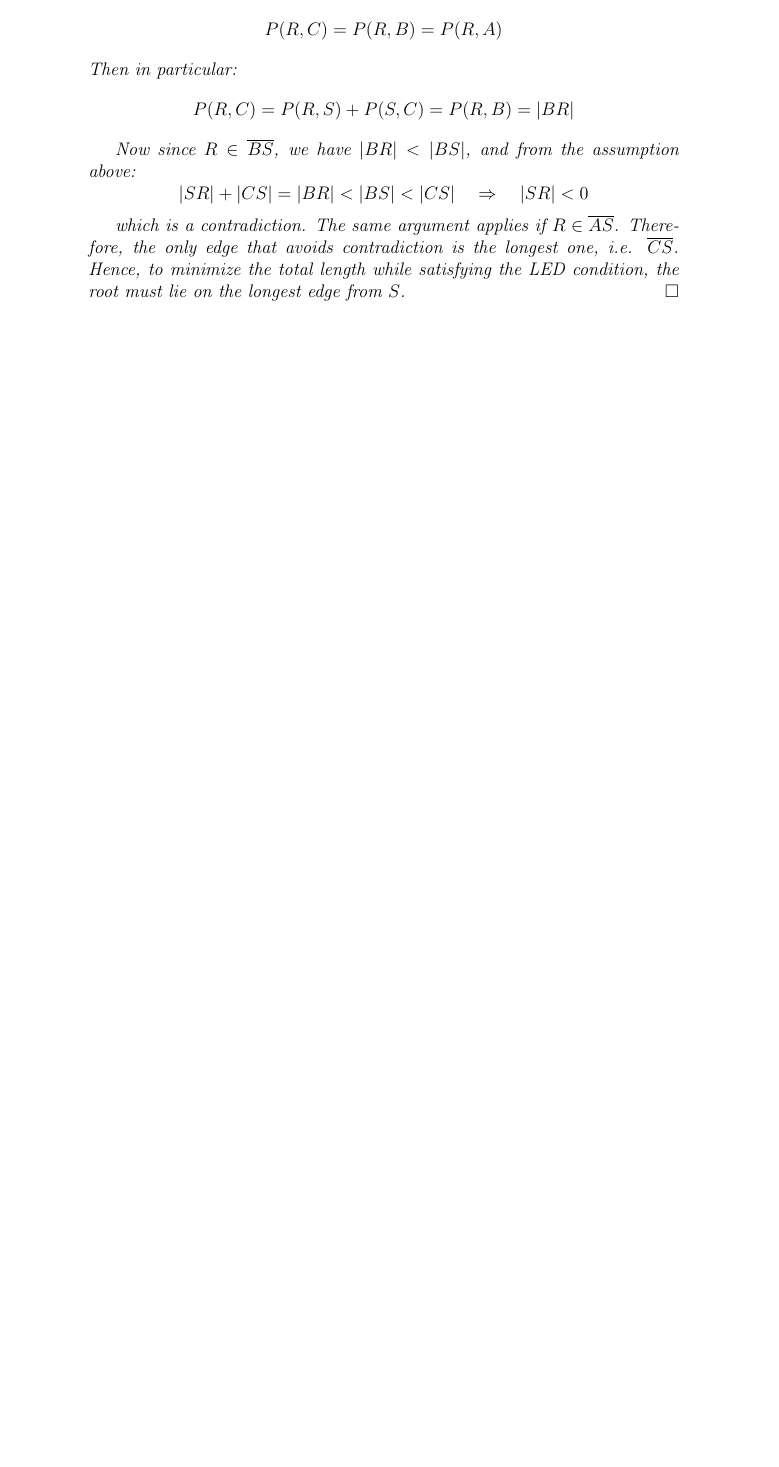
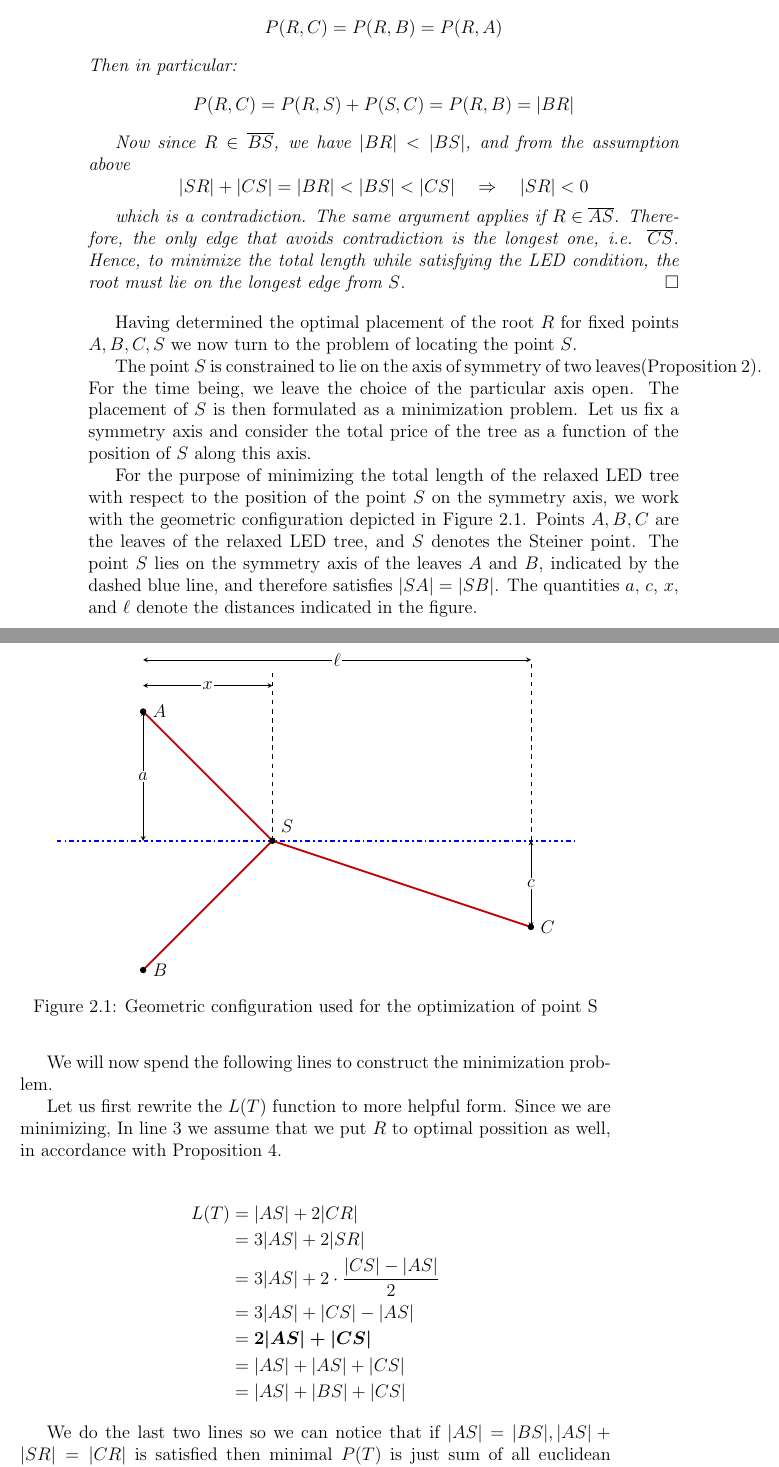
Before and after one commit to alexmarek2002/bakalarskapraca, a LaTeX thesis (Spisy/spis1.tex): part of page 16 of 16 before the commit and two parts of pages 16 and 17 of 18 after it, the two joined at a grey line, cut so that both start at the same text, the shorter picture padded with empty space. Compiled offline with pdfLaTeX.

Commit message:
chudobny komit

```diff
--- a/Spisy/spis1.tex
+++ b/Spisy/spis1.tex
@@ -433,3 +433,86 @@
 		Hence, to minimize the total length while satisfying the LED condition, the root must lie on the longest edge from \( S \).\hfill $\square$
 	\end{proof}
 
+		Having determined the optimal placement of the root \(R\) for fixed points \(A, B, C, S\) we now turn to the problem of locating the point \(S\).
+
+		The point \(S\) is constrained to lie on the axis of symmetry of two leaves(Proposition~2). For the time being, we leave the choice of the particular axis open. The placement of \(S\) is then formulated as a minimization problem.
+		Let us fix a symmetry axis and consider the total price of the tree as a function of the position of \(S\) along this axis.
+
+		For the purpose of minimizing the total length of the relaxed LED tree with respect to the position of the point \(S\) on the symmetry axis, we work with the geometric configuration depicted in Figure~\ref{fig:Sopt}.
+		Points \(A,B,C\) are the leaves of the relaxed LED tree, and \(S\) denotes the Steiner point.
+		The point \(S\) lies on the symmetry axis of the leaves \(A\) and \(B\), indicated by the dashed blue line, and therefore satisfies \( |SA| = |SB| \).
+		The quantities \(a\), \(c\), \(x\), and \(\ell\) denote the distances indicated in the figure.
+
+		\begin{figure}[ht]
+			\centering
+			\begin{tikzpicture}[
+				>=stealth,
+				point/.style={circle,fill=black,inner sep=1.5pt},
+				axis/.style={black, line width=1.2pt},
+				pathred/.style={red!75!black, line width=1.2pt}
+				]
+
+				% --- body ---
+				\coordinate (S) at (0,0);
+				\coordinate (A) at (-3,3);
+				\coordinate (C) at (6,-2);
+				\coordinate (B) at (-3,-3);
+
+				% --- vodorovné osi ---
+				\draw[axis,dash dot,blue] (-5,0) -- (7,0);
+
+
+				% --- zvislá os cez O ---
+				\draw[dashed] (0,0) -- (0,4);
+				\draw[dashed] (6,0) -- (6,4.2);
+
+				% --- červená trajektória ---
+				\draw[pathred] (A) -- (S) -- (C);
+				\draw[pathred] (S) -- (B);
+
+				% --- body ---
+				\node[point,label=above right:$S$] at (S) {};
+				\node[point,label=right:$A$] at (A) {};
+				\node[point,label=right:$C$] at (C) {};
+				\node[point,label=right:$B$] at (B) {};
+
+				% --- vertikálne vzdialenosti ---
+				\draw[<->] (-3,0) -- (-3,3)
+				node[midway,fill=white,inner sep=1pt] {$a$};
+
+				\draw[<->] (6,0) -- (6,-2)
+				node[midway,fill=white,inner sep=1pt] {$c$};
+
+				% --- horizontálne vzdialenosti ---
+				\draw[<->] (-3,3.6) -- (0,3.6)
+				node[midway,fill=white,inner sep=1pt] {$x$};
+
+				\draw[<->] (-3,4.2) -- (6,4.2)
+				node[midway,fill=white,inner sep=1pt] {$\ell$};
+
+
+
+			\end{tikzpicture}
+			\caption{Geometric configuration used for the optimization of point S}
+			\label{fig:Sopt}
+
+		\end{figure}
+
+
+		 We will now spend the following lines to construct the minimization problem.
+
+		 Let us first rewrite the \(L(T)\) function to more helpful form. Since we are minimizing, In line 3 we assume that we put \(R\) to optimal possition as well, in accordance with Proposition 4.
+
+
+		\begin{align*}
+			L(T)
+			&= |AS| + 2|CR| \\
+			&= 3|AS| + 2|SR| \\
+			&= 3|AS| + 2 \cdot \frac{|CS| - |AS|}{2} \\
+			&= 3|AS| + |CS| - |AS| \\
+			&= \boldsymbol{2|AS| + |CS|} \\
+			&= |AS|+|AS|+|CS| \\
+			&= |AS| + |BS| + |CS|
+		\end{align*}
+
+		We do the last two lines so we can notice that if \(|AS|=|BS|, |AS|+|SR|=|CR|\) is satisfied then minimal \(P(T)\) is just sum of all euclidean lengths of the edges.
```
Also changed, not shown: Spisy/spis1.tex (21 more changed lines).
